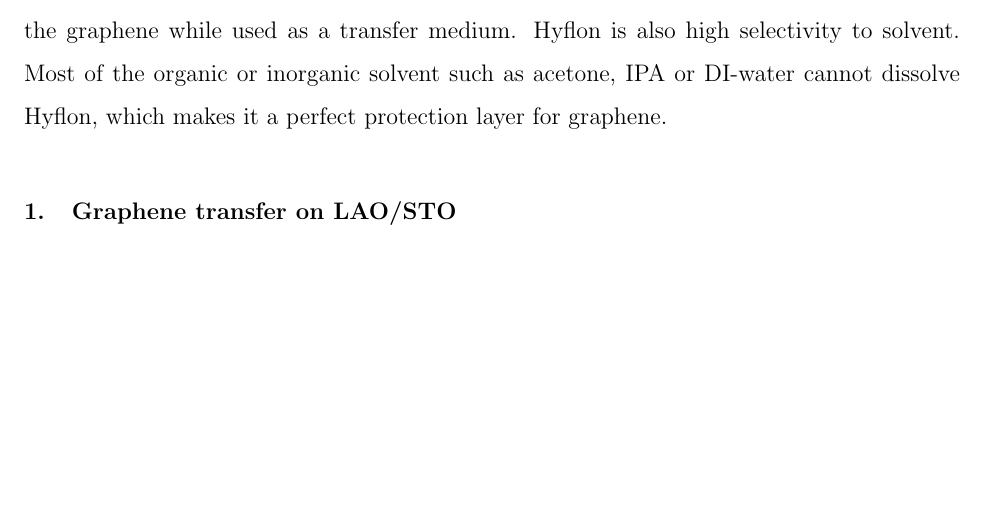
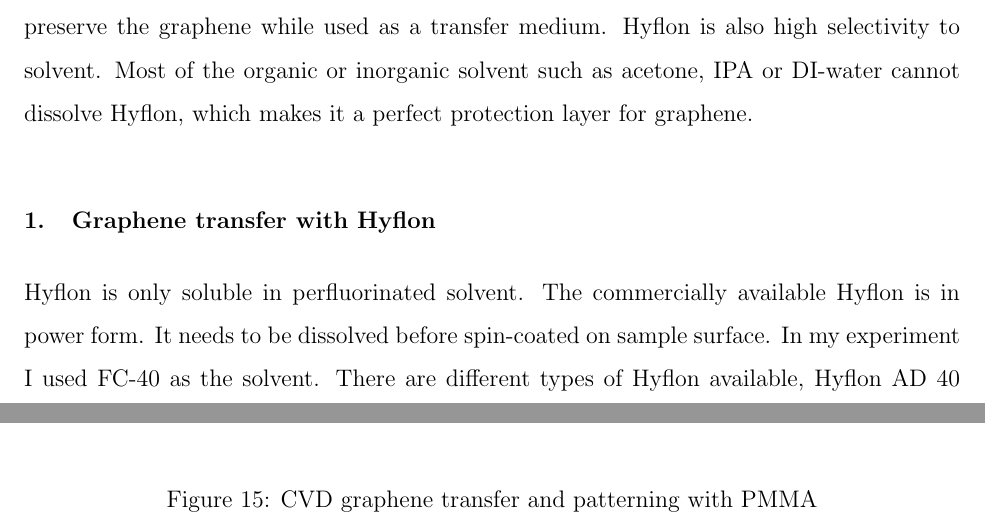
Before and after one commit to jiananarthurli/Dissertation, a LaTeX thesis (main.tex): part of page 40 of 56 before the commit and two parts of pages 41 and 42 of 59 after it, the two joined at a grey line, cut so that both start at the same text, the shorter picture padded with empty space. Compiled offline with pdfLaTeX.

Commit message:
Start Hyflon

```diff
--- a/main.tex
+++ b/main.tex
@@ -392,4 +392,8 @@ Current state-of-the-art high quality graphene devices are fabricated from mecha
 
-Another drawback of using PMMA as a transfer medium is that LAO/STO substrate is susceptible to PMMA contaminants. A lot experiments require tuning the 2D electron gas on the interface of LAO/STO with c-AFM (will be discussed in Section \ref{SEC:AFM}), and the residue of PMMA was found to be affecting the interface tunability. A replacement we found for PMMA is a type of perfluoropolymer Hyflon from Solvay. Hyflon has been reported to be widely used in membrane applications such as fuel cells, due to the inertness of C-F bonds\cite{arcella2005hyflon, merlo2007membrane, zhang2012recent}. It has also been reported that the Hyflon membrane between graphene and substrates like SiO$_2$ can reduce the extrinsic p-type doping in graphene by preventing water molecule adsorption to the dangling bonds on the substrates\cite{mattevi2012solution}. It means that, unlike PMMA that leaves residue and deteriorate graphene quality, Hyflon can actually preserve the graphene while used as a transfer medium. Hyflon is also high selectivity to solvent. Most of the organic or inorganic solvent such as acetone, IPA or DI-water cannot dissolve Hyflon, which makes it a perfect protection layer for graphene.
+\begin{figure}[p]
+	\centering
+	\includegraphics[width=0.450\textwidth]{Drawing/PMMATransfer.png}
+	\caption{CVD graphene transfer and patterning with PMMA}
+	\label{FIG:PMMATransfer}
+\end{figure}
 
-\subsection{Graphene transfer on LAO/STO}
@@ -396,3 +411,9 @@ Another drawback of using PMMA as a transfer medium is that LAO/STO substrate is
+A replacement we found for PMMA is a type of perfluoropolymer Hyflon from Solvay. Hyflon has been reported to be widely used in membrane applications such as fuel cells, due to the inertness of C-F bonds\cite{arcella2005hyflon, merlo2007membrane, zhang2012recent}. It has also been reported that the Hyflon membrane between graphene and substrates like SiO$_2$ can reduce the extrinsic p-type doping in graphene by preventing water molecule adsorption to the dangling bonds on the substrates\cite{mattevi2012solution}. It means that, unlike PMMA that leaves residue and deteriorate graphene quality, Hyflon can actually preserve the graphene while used as a transfer medium. Hyflon is also high selectivity to solvent. Most of the organic or inorganic solvent such as acetone, IPA or DI-water cannot dissolve Hyflon, which makes it a perfect protection layer for graphene.
+
+\subsection{Graphene transfer with Hyflon}
+
+Hyflon is only soluble in perfluorinated solvent. The commercially available Hyflon is in power form. It needs to be dissolved before spin-coated on sample surface. In my experiment I used FC-40 as the solvent. There are different types of Hyflon available, Hyflon AD 40 and Hyflon AD 60, with different molecular weights and phase transition temperature. I have tested both types, and found that graphene transferred with Hyflon AD 60 has higher quality. Although AD 40 has smaller molecular weight, but phase transition temperature might be lower than the soft baking temperature the sample is exposed in processing. This make it hard to remove and affects graphene quality as a result.
+
 
 \subsection{Patterning graphene on LAO/STO}
 
```
Also changed, not shown: Drawing/PMMAResidue.png (added), Drawing/PMMATransfer.png (added), main.tex (13 more changed lines), 6 other files.
